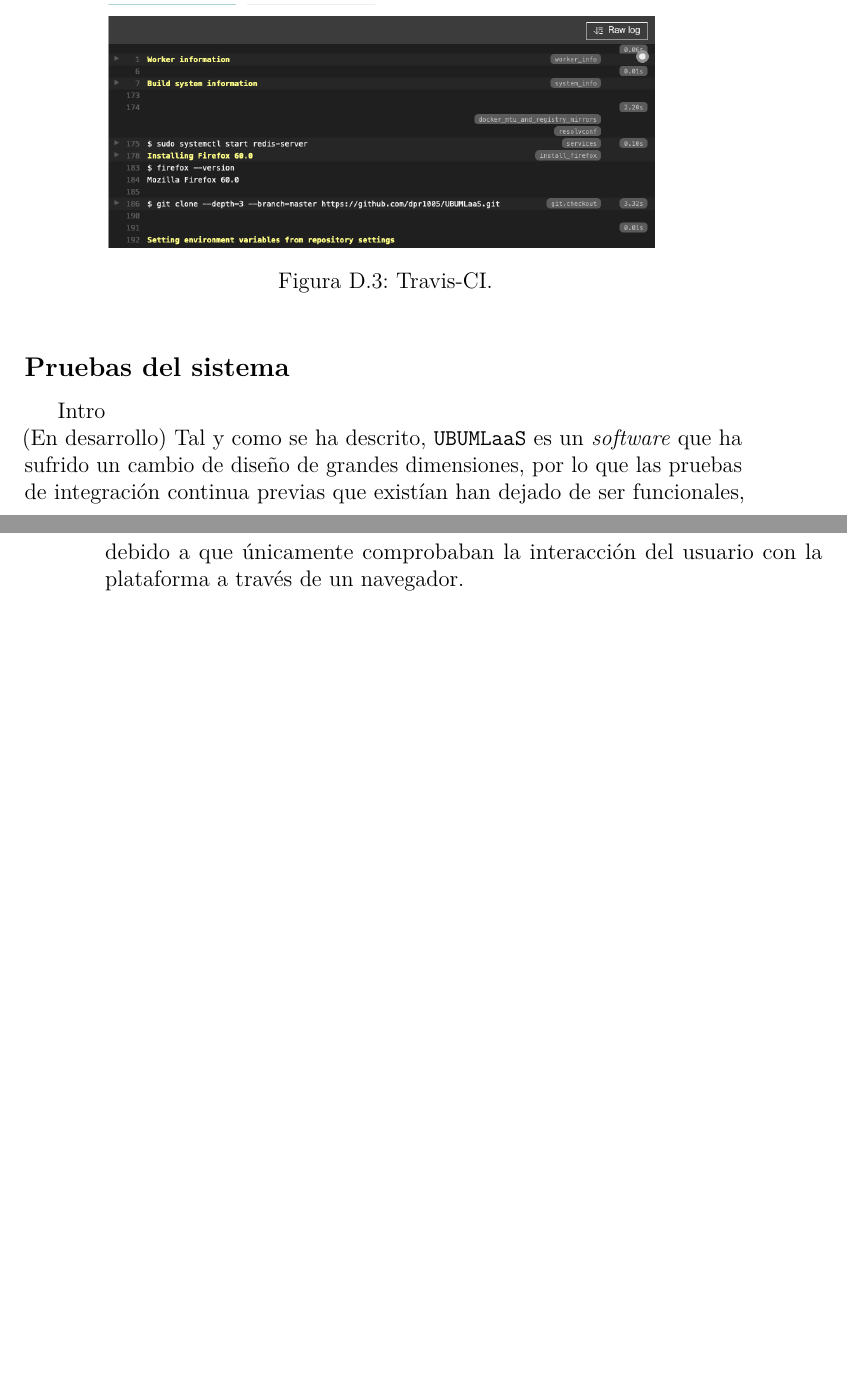
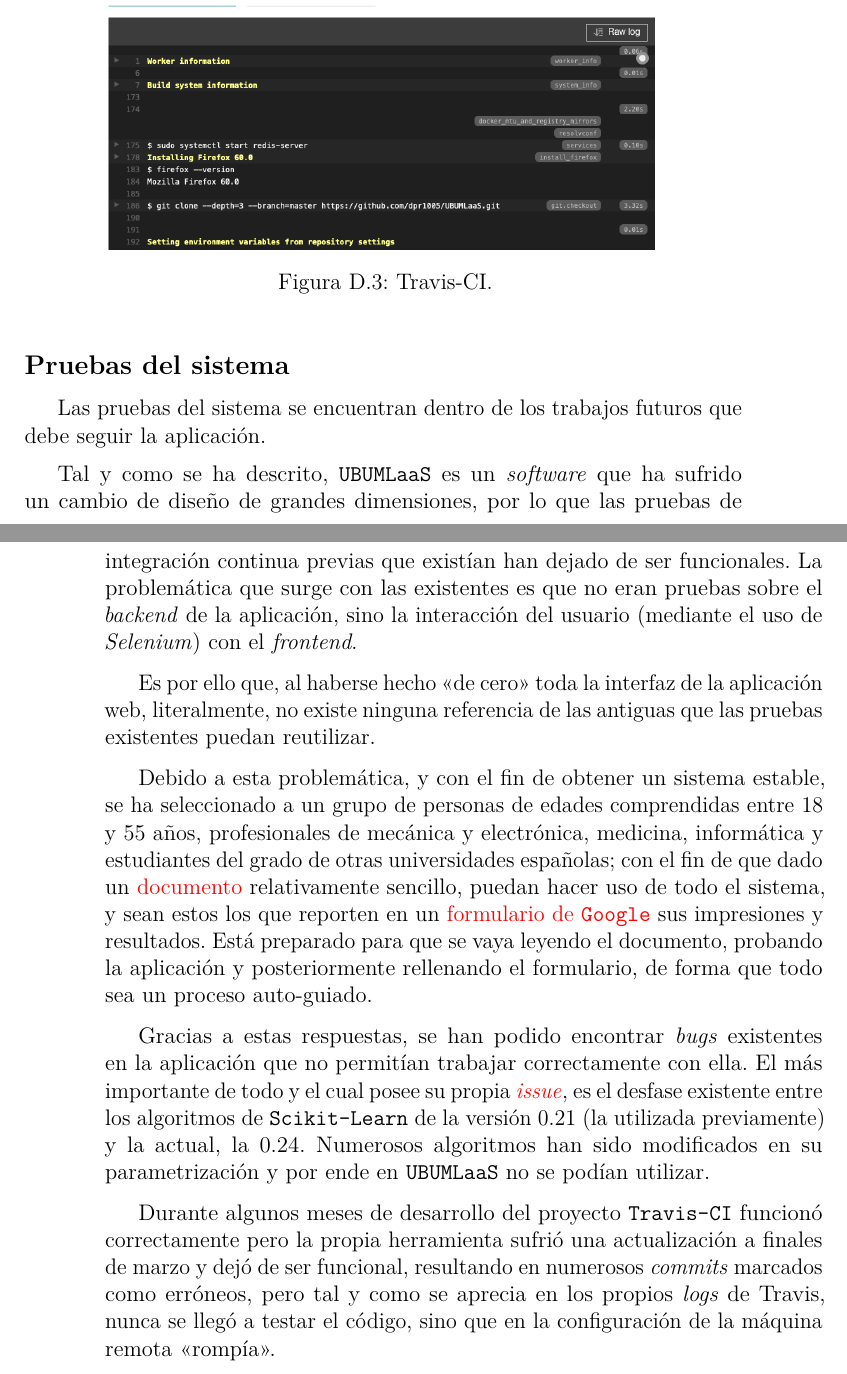
Before and after one commit to dpuenteramirez/Semisupervised-learning-and-instance-selection-methods, a LaTeX thesis (docs/anexos.tex, which reads docs/tex/D_Manual_programador.tex): two parts of pages 97 and 98 of 140, joined at a grey line, cut so that both start at the same text, the shorter picture padded with empty space. Compiled offline with pdfLaTeX.

Commit message:
Written UBUMLaaS testing docs #161

```diff
--- a/docs/tex/D_Manual_programador.tex
+++ b/docs/tex/D_Manual_programador.tex
@@ -285,8 +285,17 @@ Los \textit{logs} son públicos y consultables desde~\cite{Travis-CI-LOG-UBUMLaa
 \imagenRuta{../img/anexos/manual-programador/Travis-CI-UBUMLaaS}{Travis-CI.}{Travis-CI-UBUMLaaS}
 
 \subsection{Pruebas del sistema}
-Intro \\ (En desarrollo)
-Tal y como se ha descrito, \texttt{UBUMLaaS} es un \textit{software} que ha sufrido un cambio de diseño de grandes dimensiones, por lo que las pruebas de integración continua previas que existían han dejado de ser funcionales, debido a que únicamente comprobaban la interacción del usuario con la plataforma a través de un navegador.
+Las pruebas del sistema se encuentran dentro de los trabajos futuros que debe seguir la aplicación.
+
+Tal y como se ha descrito, \texttt{UBUMLaaS} es un \textit{software} que ha sufrido un cambio de diseño de grandes dimensiones, por lo que las pruebas de integración continua previas que existían han dejado de ser funcionales. La problemática que surge con las existentes es que no eran pruebas sobre el \textit{backend} de la aplicación, sino la interacción del usuario (mediante el uso de \textit{Selenium}) con el \textit{frontend}.
+
+Es por ello que, al haberse hecho <<de cero>> toda la interfaz de la aplicación web, literalmente, no existe ninguna referencia de las antiguas que las pruebas existentes puedan reutilizar.
+
+Debido a esta problemática, y con el fin de obtener un sistema estable, se ha seleccionado a un grupo de personas de edades comprendidas entre 18 y 55 años, profesionales de mecánica y electrónica, medicina, informática y estudiantes del grado de otras universidades españolas; con el fin de que dado un \href{https://github.com/dpr1005/Semisupervised-learning-and-instance-selection-methods/blob/917d49bcc9d7f1a4825225414b246023bfa2ea7b/docs/misc/survey_steps.pdf}{documento} relativamente sencillo, puedan hacer uso de todo el sistema, y sean estos los que reporten en un \href{https://forms.gle/eZUWmT5GNahqYVVa6}{formulario de \texttt{Google}} sus impresiones y resultados. Está preparado para que se vaya leyendo el documento, probando la aplicación y posteriormente rellenando el formulario, de forma que todo sea un proceso auto-guiado.
+
+Gracias a estas respuestas, se han podido encontrar \textit{bugs} existentes en la aplicación que no permitían trabajar correctamente con ella. El más importante de todo y el cual posee su propia \href{https://github.com/dpr1005/UBUMLaaS/issues/101}{\textit{issue}}, es el desfase existente entre los algoritmos de \texttt{Scikit-Learn} de la versión 0.21 (la utilizada previamente) y la actual, la 0.24. Numerosos algoritmos han sido modificados en su parametrización y por ende en \texttt{UBUMLaaS} no se podían utilizar.
+
+Durante algunos meses de desarrollo del proyecto \texttt{Travis-CI} funcionó correctamente pero la propia herramienta sufrió una actualización a finales de marzo y dejó de ser funcional, resultando en numerosos \textit{commits} marcados como erróneos, pero tal y como se aprecia en los propios \textit{logs} de Travis, nunca se llegó a testar el código, sino que en la configuración de la máquina remota <<rompía>>.
 
 \clearpage
 \section{IS-SSL}
```
